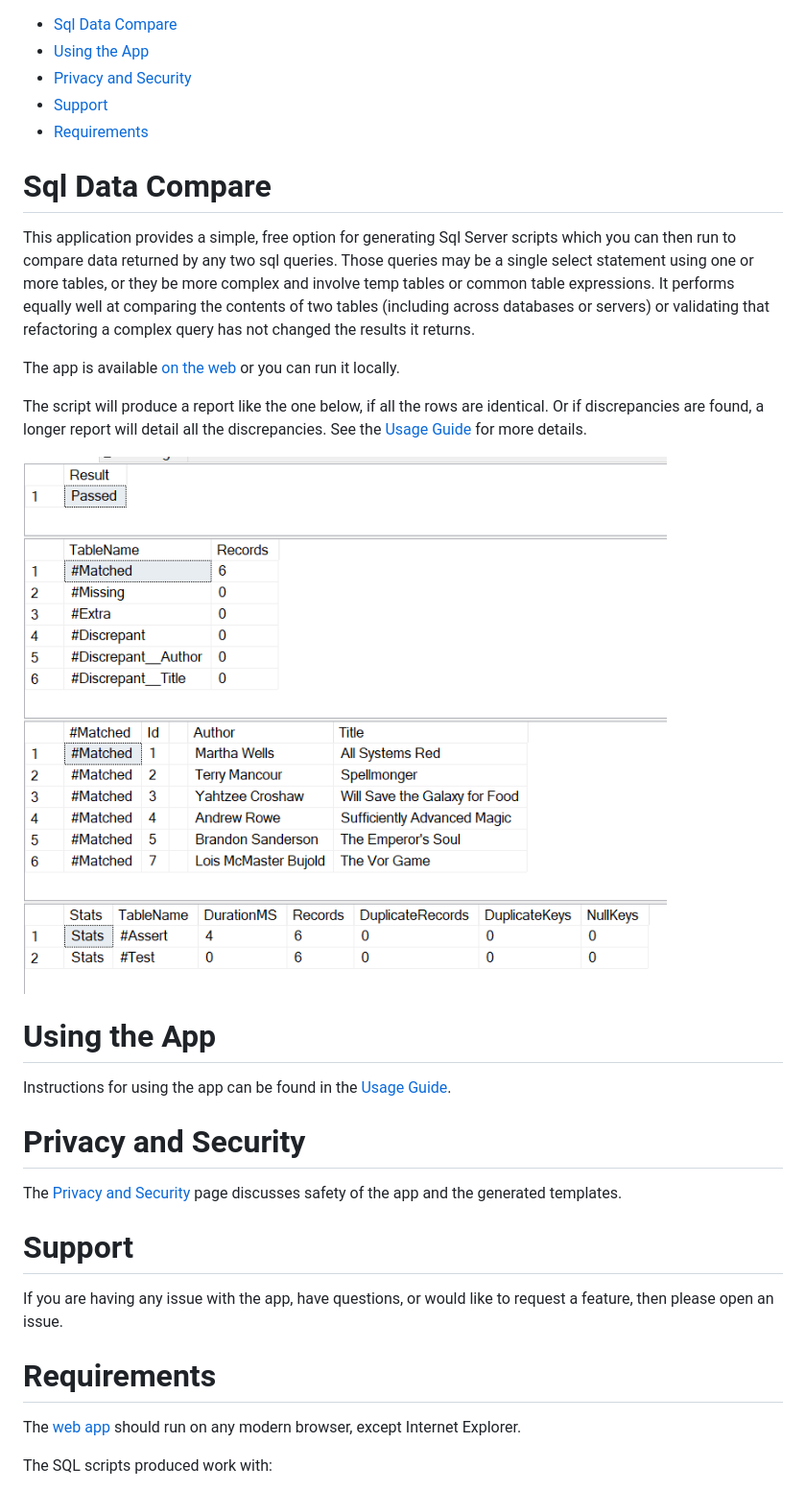
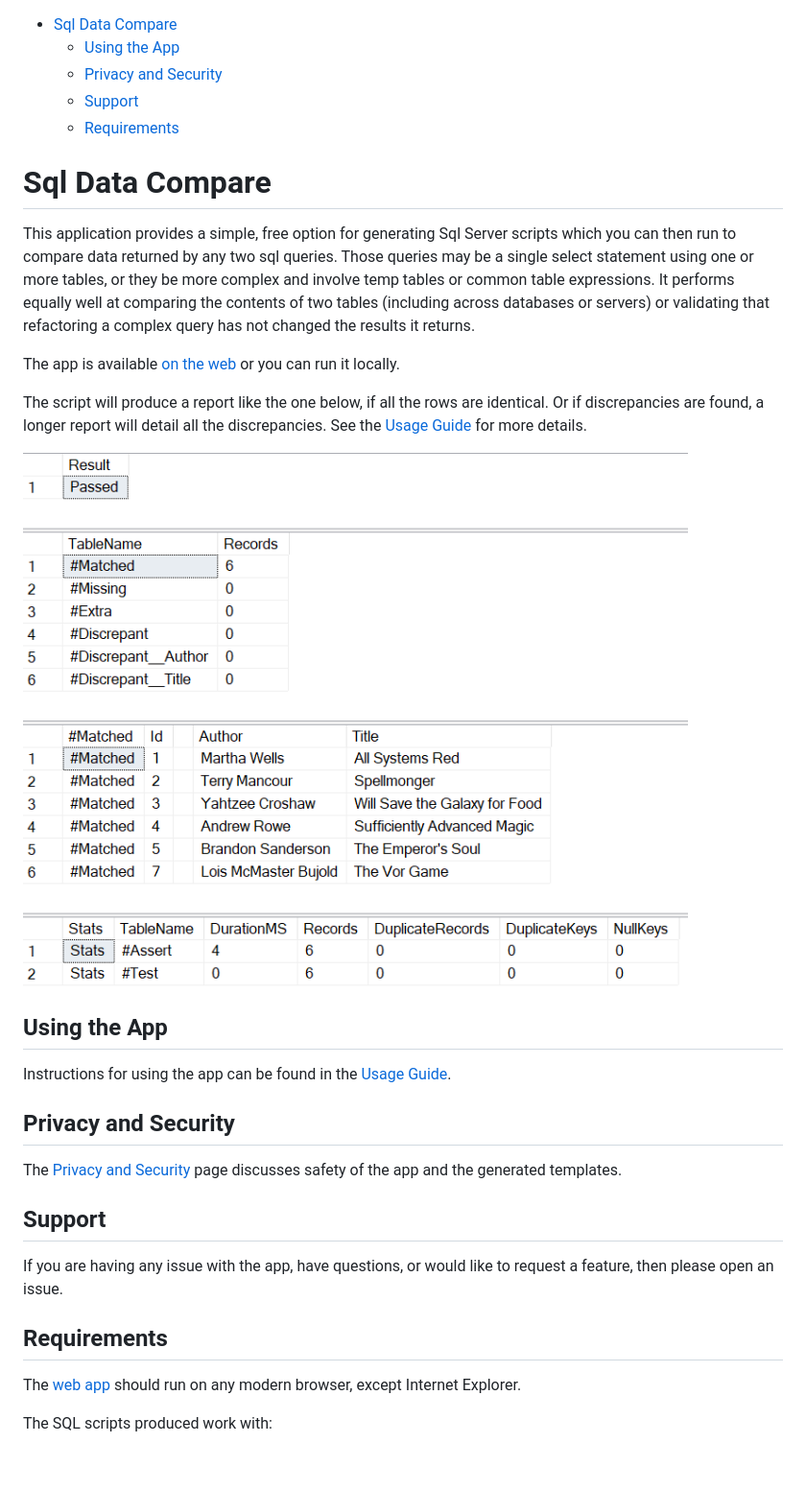
Before and after one commit to Siphonophora/SqlDataCompare, a Markdown page: README.md, the part around the change. Shown: that part at 96% size. Drawn GitHub-style; pictures changed too: docs/book_comparison_passing.PNG; blank space fills up the shorter version.

Commit message:
Doc: Final polish

```diff
--- a/README.md
+++ b/README.md
@@ -1,8 +1,8 @@
 - [Sql Data Compare](#sql-data-compare)
-- [Using the App](#using-the-app)
-- [Privacy and Security](#privacy-and-security)
-- [Support](#support)
-- [Requirements](#requirements)
+  - [Using the App](#using-the-app)
+  - [Privacy and Security](#privacy-and-security)
+  - [Support](#support)
+  - [Requirements](#requirements)
 
 # Sql Data Compare
 
@@ -14,20 +14,20 @@ The script will produce a report like the one below, if all the rows are identic
 
  ![results](docs/book_comparison_passing.PNG)
 
-# Using the App
+## Using the App
 
 Instructions for using the app can be found in the
 [Usage Guide](docs/usage_guide.md).
 
-# Privacy and Security
+## Privacy and Security
 
 The [Privacy and Security](docs/privacy_security.md) page discusses safety of the app and the generated templates.
 
-# Support
+## Support
 
 If you are having any issue with the app, have questions, or would like to request a feature, then please open an issue.
 
-# Requirements
+## Requirements
 
 The [web app][webapp] should run on any modern browser, except Internet Explorer.
 
```
Also changed, not shown: docs/book_query_in_app.PNG, docs/book_query_in_app_copy.PNG (added), 2 other files.
